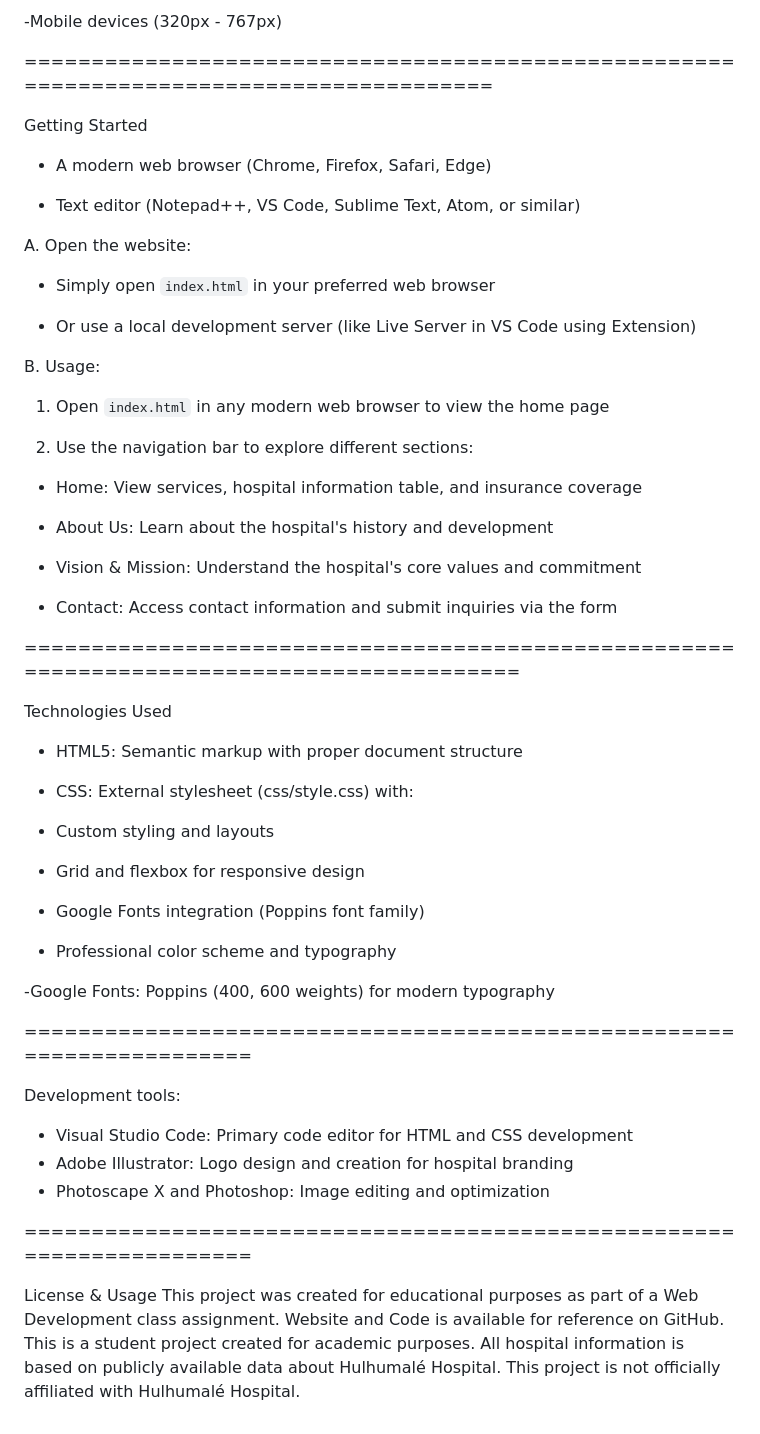
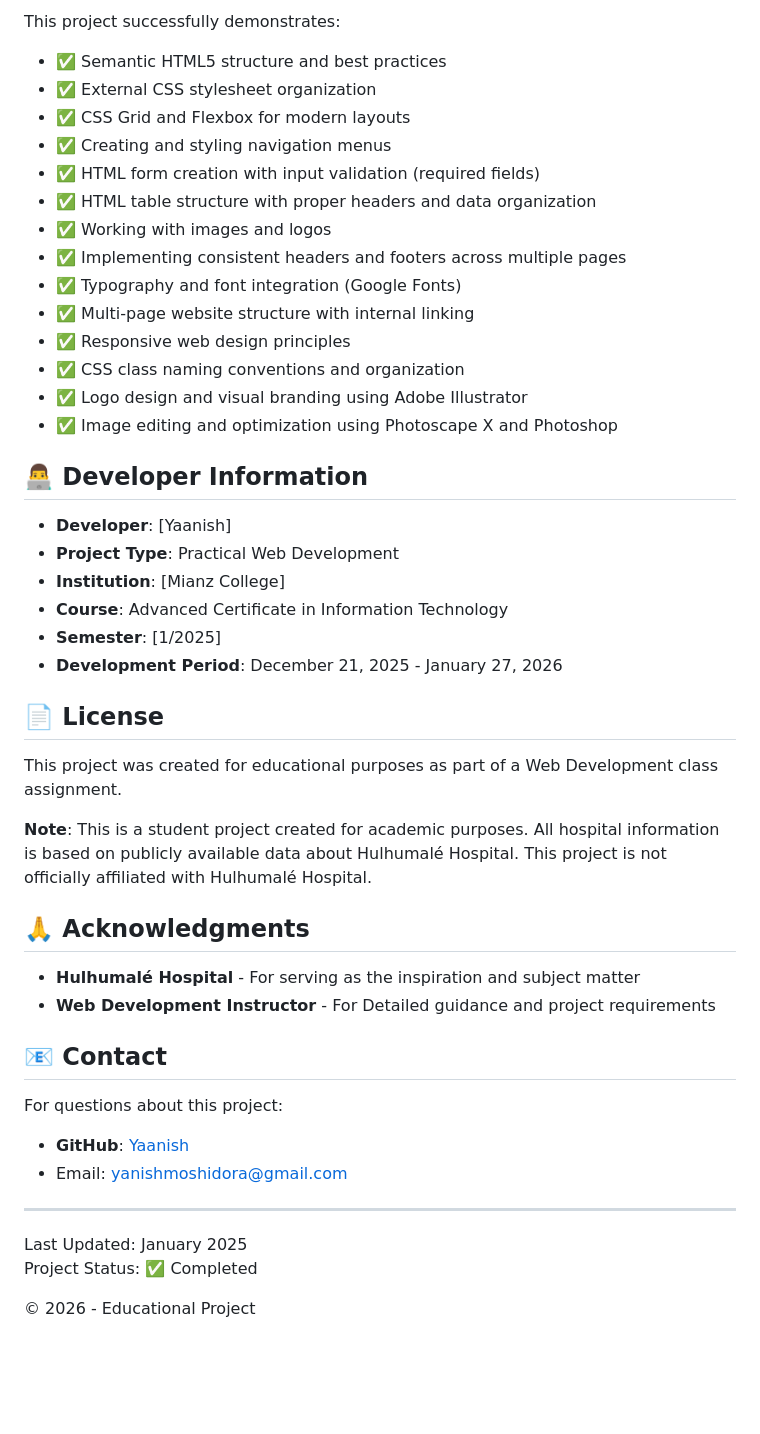
Before and after one commit to Yaanish/Hulhumale-Hospital-, a Markdown page: README.md, the part around one of its changes. GitHub-like rendering; blank space fills up the shorter version.

```diff
--- a/README.md
+++ b/README.md
@@ -80,65 +112,49 @@ The website is designed with responsive principles to ensure optimal viewing acr
 
--Mobile devices (320px - 767px)
+This project successfully demonstrates:
+- ✅ Semantic HTML5 structure and best practices
+- ✅ External CSS stylesheet organization
+- ✅ CSS Grid and Flexbox for modern layouts
+- ✅ Creating and styling navigation menus
+- ✅ HTML form creation with input validation (required fields)
+- ✅ HTML table structure with proper headers and data organization
+- ✅ Working with images and logos
+- ✅ Implementing consistent headers and footers across multiple pages
+- ✅ Typography and font integration (Google Fonts)
+- ✅ Multi-page website structure with internal linking
+- ✅ Responsive web design principles
+- ✅ CSS class naming conventions and organization
+- ✅ Logo design and visual branding using Adobe Illustrator
+- ✅ Image editing and optimization using Photoscape X and Photoshop
 
+## 👨‍💻 Developer Information
 
-========================================================================================
+- **Developer**: [Yaanish]
+- **Project Type**: Practical Web Development
+- **Institution**: [Mianz College]
+- **Course**: Advanced Certificate in Information Technology
+- **Semester**: [1/2025]
+- **Development Period**: December 21, 2025 - January 27, 2026
 
-Getting Started
+## 📄 License
 
-- A modern web browser (Chrome, Firefox, Safari, Edge)
+This project was created for educational purposes as part of a Web Development class assignment.
 
-- Text editor (Notepad++, VS Code, Sublime Text, Atom, or similar)
+**Note**: This is a student project created for academic purposes. All hospital information is based on publicly available data about Hulhumalé Hospital. This project is not officially affiliated with Hulhumalé Hospital.
 
+## 🙏 Acknowledgments
 
-A. Open the website:
+- **Hulhumalé Hospital** - For serving as the inspiration and subject matter
+- **Web Development Instructor** - For Detailed guidance and project requirements
 
-- Simply open `index.html` in your preferred web browser
+## 📧 Contact
 
-- Or use a local development server (like Live Server in VS Code using Extension)
+For questions about this project:
+- **GitHub**: [Yaanish](https://github.com/Yaanish)
+- Email: yanishmoshidora@gmail.com
 
+---
 
-B. Usage:
+Last Updated: January 2025
+Project Status: ✅ Completed
 
-1. Open `index.html` in any modern web browser to view the home page
-
-2. Use the navigation bar to explore different sections:
-
-- Home: View services, hospital information table, and insurance coverage
-
-- About Us: Learn about the hospital's history and development
-
-- Vision & Mission: Understand the hospital's core values and commitment
-
-- Contact: Access contact information and submit inquiries via the form
-
-==========================================================================================
-
-Technologies Used
-
-- HTML5: Semantic markup with proper document structure
-
-- CSS: External stylesheet (css/style.css) with:
-
-- Custom styling and layouts
-
-- Grid and flexbox for responsive design
-
-- Google Fonts integration (Poppins font family)
-
-- Professional color scheme and typography
-
--Google Fonts: Poppins (400, 600 weights) for modern typography
-
-======================================================================
-
-Development tools:
-
-- Visual Studio Code: Primary code editor for HTML and CSS development
-- Adobe Illustrator: Logo design and creation for hospital branding
-- Photoscape X and Photoshop: Image editing and optimization
-
-======================================================================
-
-License & Usage
-This project was created for educational purposes as part of a Web Development class assignment. Website and Code is available for reference on GitHub.
-This is a student project created for academic purposes. All hospital information is based on publicly available data about Hulhumalé Hospital. This project is not officially affiliated with Hulhumalé Hospital.
+© 2026 - Educational Project
```
Also changed, not shown: other parts of README.md (+94 -62 lines).
